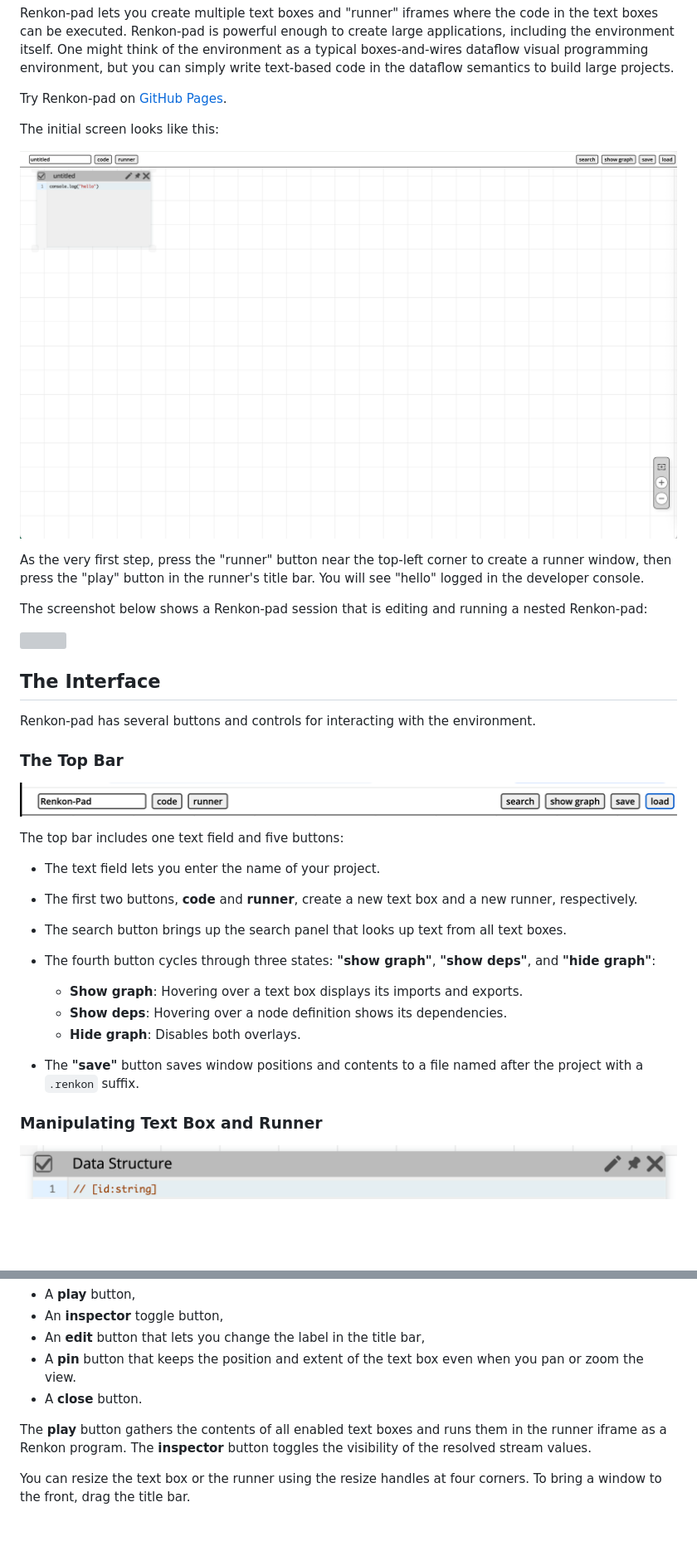
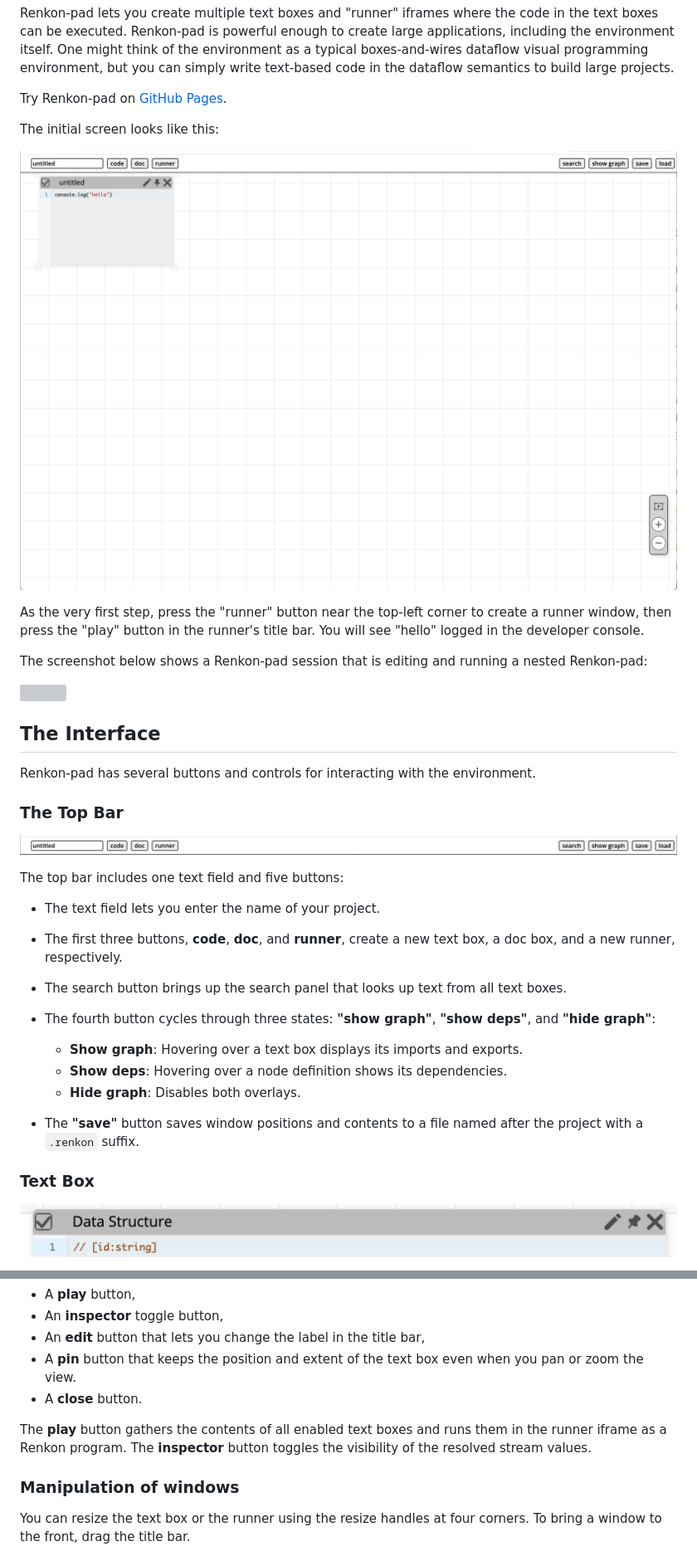
Before and after one commit to yoshikiohshima/renkon-pad, a Markdown page: README.md, 2 parts joined by grey strips. Shown at 83% size. GitHub-like rendering; pictures changed too: doc/initial.png, doc/topbar.png; blank space fills up the shorter version; grey boxes are pictures that could not be loaded.

```diff
--- a/README.md
+++ b/README.md
@@ -33,7 +33,7 @@ Renkon-pad has several buttons and controls for interacting with the environment
 The top bar includes one text field and five buttons:
 
 - The text field lets you enter the name of your project.
-- The first two buttons, **code** and **runner**, create a new text box and a new runner, respectively.
+- The first three buttons, **code**, **doc**, and **runner**, create a new text box, a doc box, and a new runner, respectively.
 - The search button brings up the search panel that looks up text from all text boxes.
 - The fourth button cycles through three states: **"show graph"**, **"show deps"**, and **"hide graph"**:
   - **Show graph**: Hovering over a text box displays its imports and exports.
@@ -42,7 +42,7 @@ The top bar includes one text field and five buttons:
 
 - The **"save"** button saves window positions and contents to a file named after the project with a `.renkon` suffix.
 
-### Manipulating Text Box and Runner
+### Text Box
 
 <img style="border: 6px solid #eee" src="./doc/textbox.png"></img>
 
@@ -64,6 +74,8 @@ A runner is a separate Renkon execution context in an iframe. A runner has:
 - A **close** button.
 
 The **play** button gathers the contents of all enabled text boxes and runs them in the runner iframe as a Renkon program. The **inspector** button toggles the visibility of the resolved stream values.
+
+### Manipulation of windows
 
 You can resize the text box or the runner using the resize handles at four corners. To bring a window to the front, drag the title bar.
 
```
Also changed, not shown: other parts of README.md (+10 -0 lines), doc/doc.png (added), 1 other file.
